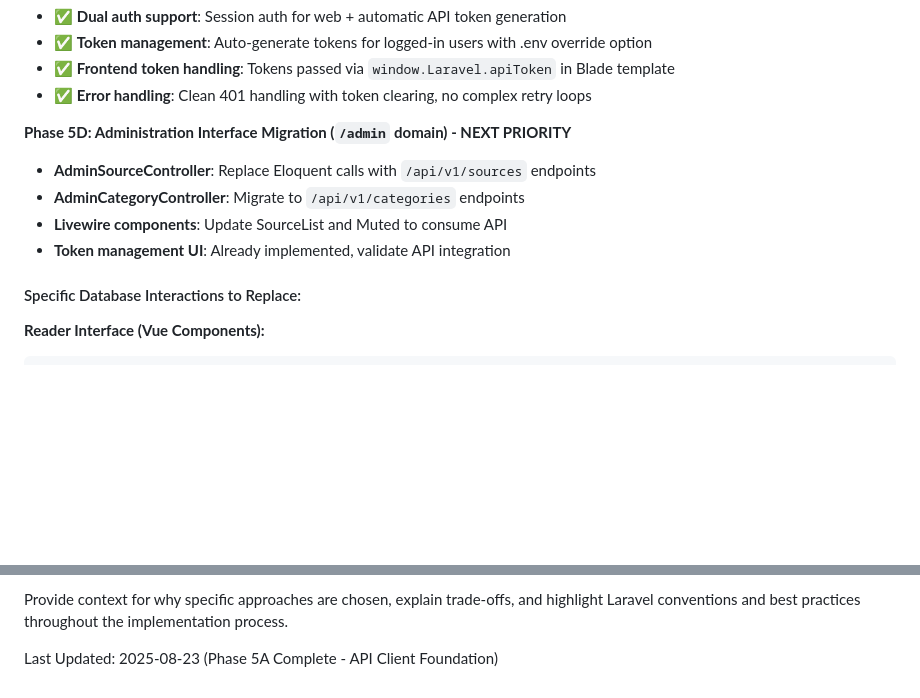
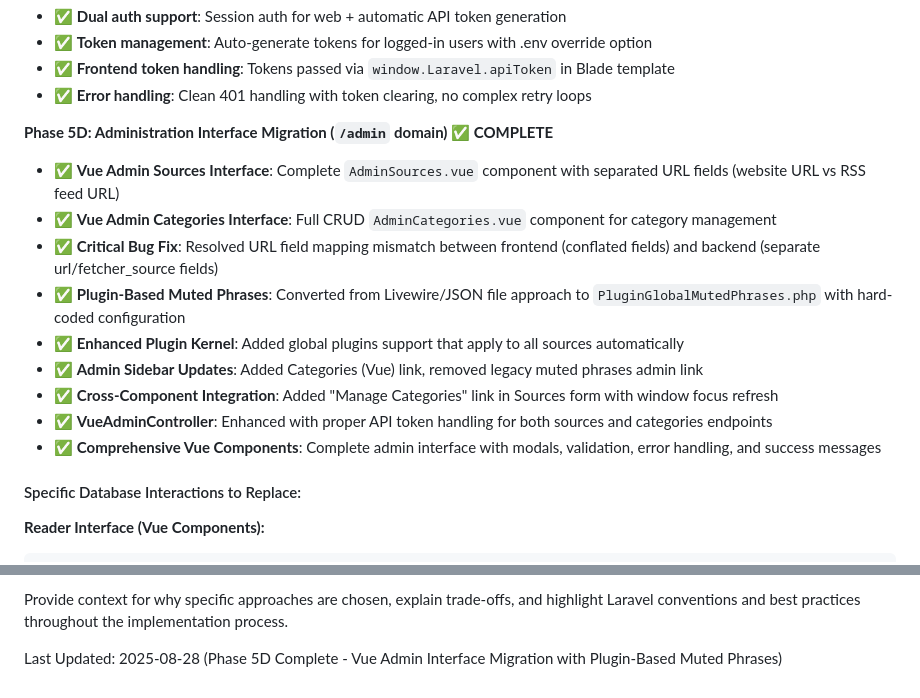
Before and after one commit to aboustayyef/InfraRead, a Markdown page: AI-instructions.md, 2 parts joined by grey strips. Drawn GitHub-style; blank space fills up the shorter version.

```diff
--- a/AI-instructions.md
+++ b/AI-instructions.md
@@ -230,11 +230,16 @@ Goal: Parity for essential user actions via API.
 - ✅ **Frontend token handling**: Tokens passed via `window.Laravel.apiToken` in Blade template
 - ✅ **Error handling**: Clean 401 handling with token clearing, no complex retry loops
 
-**Phase 5D: Administration Interface Migration (`/admin` domain) - NEXT PRIORITY**
-- **AdminSourceController**: Replace Eloquent calls with `/api/v1/sources` endpoints
-- **AdminCategoryController**: Migrate to `/api/v1/categories` endpoints
-- **Livewire components**: Update SourceList and Muted to consume API
-- **Token management UI**: Already implemented, validate API integration
+**Phase 5D: Administration Interface Migration (`/admin` domain) ✅ COMPLETE**
+- ✅ **Vue Admin Sources Interface**: Complete `AdminSources.vue` component with separated URL fields (website URL vs RSS feed URL)
+- ✅ **Vue Admin Categories Interface**: Full CRUD `AdminCategories.vue` component for category management
+- ✅ **Critical Bug Fix**: Resolved URL field mapping mismatch between frontend (conflated fields) and backend (separate url/fetcher_source fields)
+- ✅ **Plugin-Based Muted Phrases**: Converted from Livewire/JSON file approach to `PluginGlobalMutedPhrases.php` with hard-coded configuration
+- ✅ **Enhanced Plugin Kernel**: Added global plugins support that apply to all sources automatically
+- ✅ **Admin Sidebar Updates**: Added Categories (Vue) link, removed legacy muted phrases admin link
+- ✅ **Cross-Component Integration**: Added "Manage Categories" link in Sources form with window focus refresh
+- ✅ **VueAdminController**: Enhanced with proper API token handling for both sources and categories endpoints
+- ✅ **Comprehensive Vue Components**: Complete admin interface with modals, validation, error handling, and success messages
 
 #### Specific Database Interactions to Replace:
 
@@ -556,4 +594,4 @@ When teaching queues and background jobs, use simple analogies and step-by-step
 Provide context for why specific approaches are chosen, explain trade-offs, and highlight Laravel conventions and best practices throughout the implementation process.
 
 
-Last Updated: 2025-08-23 (Phase 5A Complete - API Client Foundation)
+Last Updated: 2025-08-28 (Phase 5D Complete - Vue Admin Interface Migration with Plugin-Based Muted Phrases)
```
Also changed, not shown: other parts of AI-instructions.md (+39 -6 lines).
